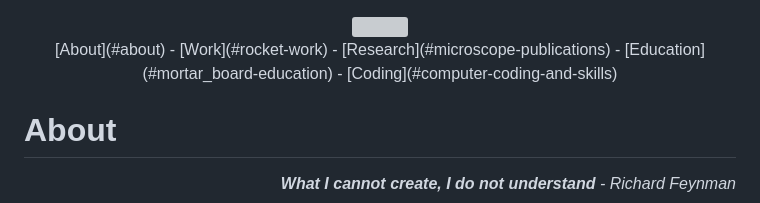
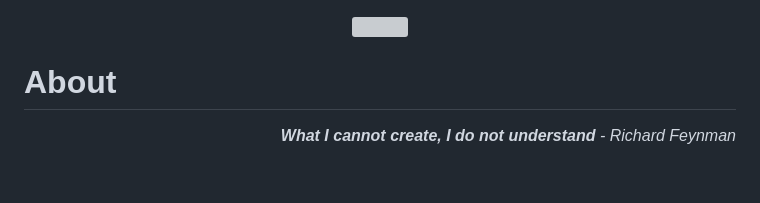
Before and after one commit to foehnx/foehnx, a Markdown page: README.md, the part around the change. Drawn GitHub-style; blank space fills up the shorter version; grey boxes are pictures that could not be loaded.

Commit message:
remove header links

```diff
--- a/README.md
+++ b/README.md
@@ -1,11 +1,5 @@
 <div align="center">
 <img src="https://readme-typing-svg.demolab.com?font=Mona+Sans&size=30&color=%23C8D0D8&center=true&vCenter=true&lines=I'm+Philipp+👋;I'm+a+Roboticist+🤖;I'm+a+Programmer+💻;I'm+a+Researcher+🔬">
-<br>
-[About](#about) -
-[Work](#rocket-work) -
-[Research](#microscope-publications) -
-[Education](#mortar_board-education) -
-[Coding](#computer-coding-and-skills)
 </div>
 
 # About
```
